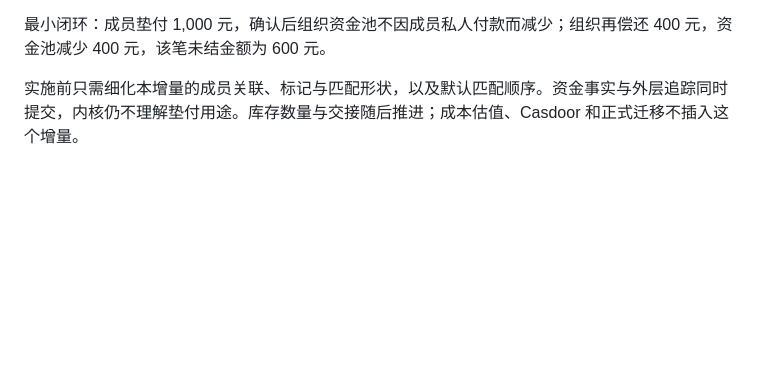
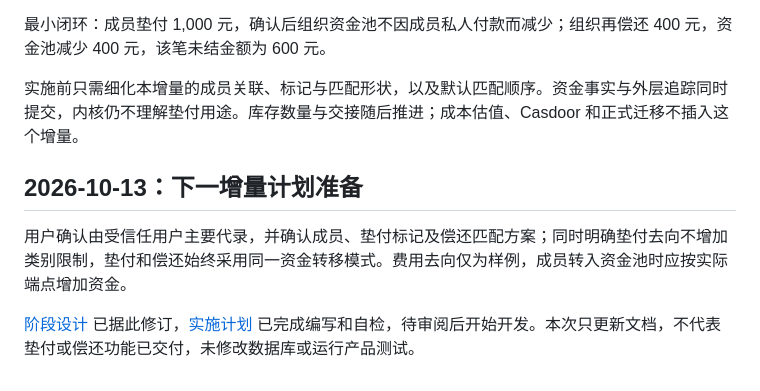
Before and after one commit to Renko6626/FGAS, a Markdown page: docs/prototype-status.md, the part around the change. GitHub-like rendering; blank space fills up the shorter version.

Commit message:
docs: plan member claims as tagged fund transfers

```diff
--- a/docs/prototype-status.md
+++ b/docs/prototype-status.md
@@ -63,3 +63,9 @@ npm run dev
 最小闭环：成员垫付 1,000 元，确认后组织资金池不因成员私人付款而减少；组织再偿还 400 元，资金池减少 400 元，该笔未结金额为 600 元。
 
 实施前只需细化本增量的成员关联、标记与匹配形状，以及默认匹配顺序。资金事实与外层追踪同时提交，内核仍不理解垫付用途。库存数量与交接随后推进；成本估值、Casdoor 和正式迁移不插入这个增量。
+
+## 2026-10-13：下一增量计划准备
+
+用户确认由受信任用户主要代录，并确认成员、垫付标记及偿还匹配方案；同时明确垫付去向不增加类别限制，垫付和偿还始终采用同一资金转移模式。费用去向仅为样例，成员转入资金池时应按实际端点增加资金。
+
+[阶段设计](superpowers/specs/2026-10-13-member-claims-design.md) 已据此修订，[实施计划](superpowers/plans/2026-10-13-member-claims-plan.md) 已完成编写和自检，待审阅后开始开发。本次只更新文档，不代表垫付或偿还功能已交付，未修改数据库或运行产品测试。
```
Also changed, not shown: 2 other files.
